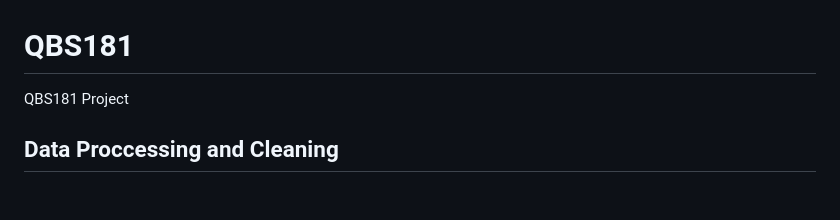
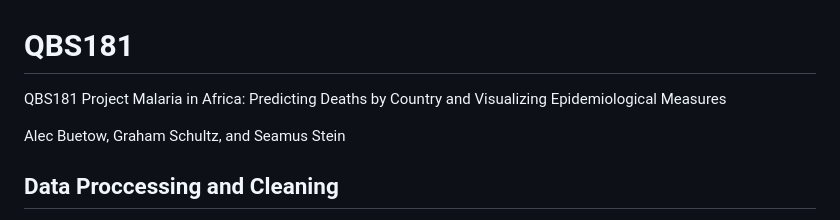
Before and after one commit to alecbuetow/Malaria-Epidemiology-Analysis, a Markdown page: README.md, the part around the change. Drawn GitHub-style; blank space fills up the shorter version.

```diff
--- a/README.md
+++ b/README.md
@@ -1,5 +1,8 @@
 # QBS181
 QBS181 Project
+Malaria in Africa: Predicting Deaths by Country and Visualizing Epidemiological Measures
+
+Alec Buetow, Graham Schultz, and Seamus Stein
 
 ## Data Proccessing and Cleaning
 
```
